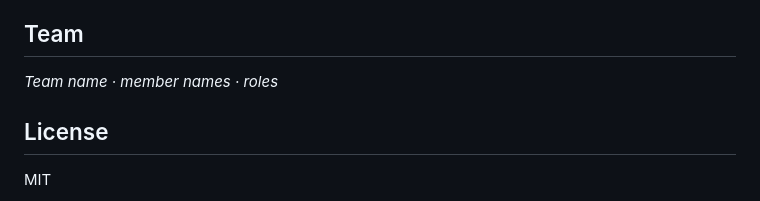
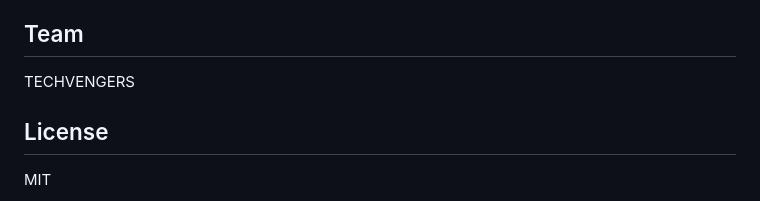
Before and after one commit to aaronthomas7/dejavu-payments-agent, a Markdown page: README.md, the part around the change. GitHub-like rendering.

```diff
--- a/README.md
+++ b/README.md
@@ -208,8 +208,7 @@ The six weeks contain eight recurring patterns (P1 to P8 in `scripts/generate_da
   - a knowledge page per counterparty bank
 
 ## Team
-
-_Team name · member names · roles_
+TECHVENGERS
 
 ## License
 
```
